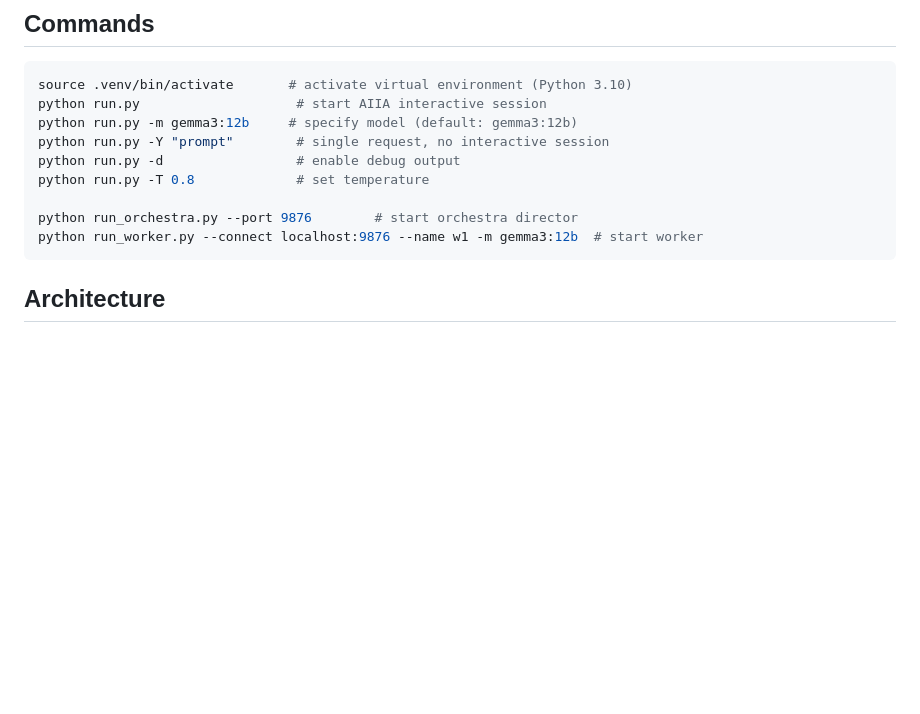
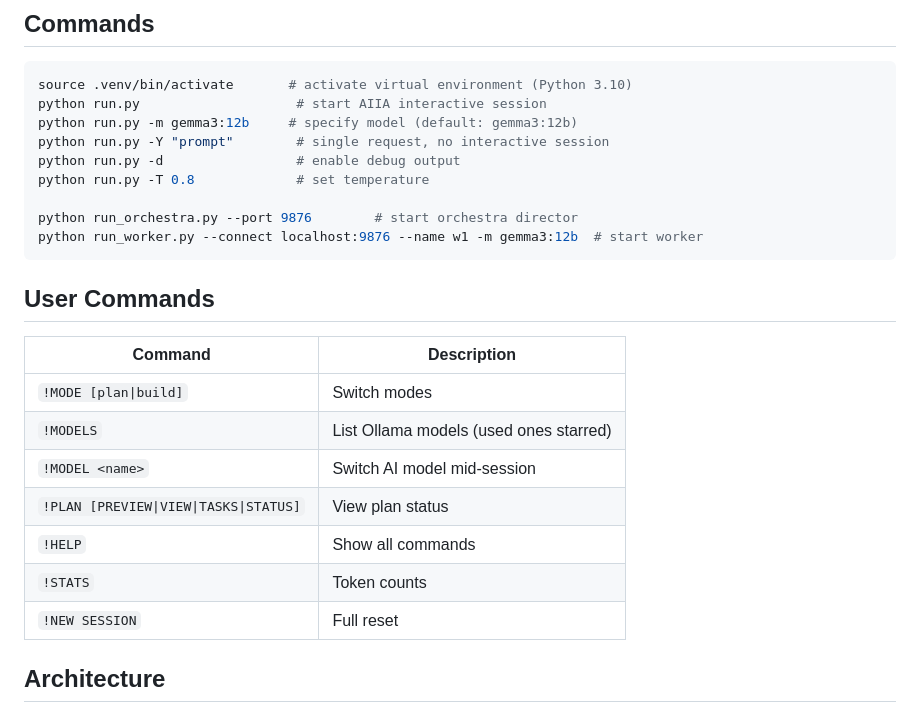
Before and after one commit to m5it/AIIA, a Markdown page: AGENTS.md, the part around the change. Drawn GitHub-style; blank space fills up the shorter version.

````diff
--- a/AGENTS.md
+++ b/AGENTS.md
@@ -13,6 +13,18 @@ python run.py -T 0.8             # set temperature
 python run_orchestra.py --port 9876        # start orchestra director
 python run_worker.py --connect localhost:9876 --name w1 -m gemma3:12b  # start worker
 ```
+
+## User Commands
+
+| Command | Description |
+|---------|-------------|
+| `!MODE [plan\|build]` | Switch modes |
+| `!MODELS` | List Ollama models (used ones starred) |
+| `!MODEL <name>` | Switch AI model mid-session |
+| `!PLAN [PREVIEW\|VIEW\|TASKS\|STATUS]` | View plan status |
+| `!HELP` | Show all commands |
+| `!STATS` | Token counts |
+| `!NEW SESSION` | Full reset |
 
 ## Architecture
 
````
Also changed, not shown: CHANGELOG.md (+26 -0 lines), README.md (+4 -1 lines).
